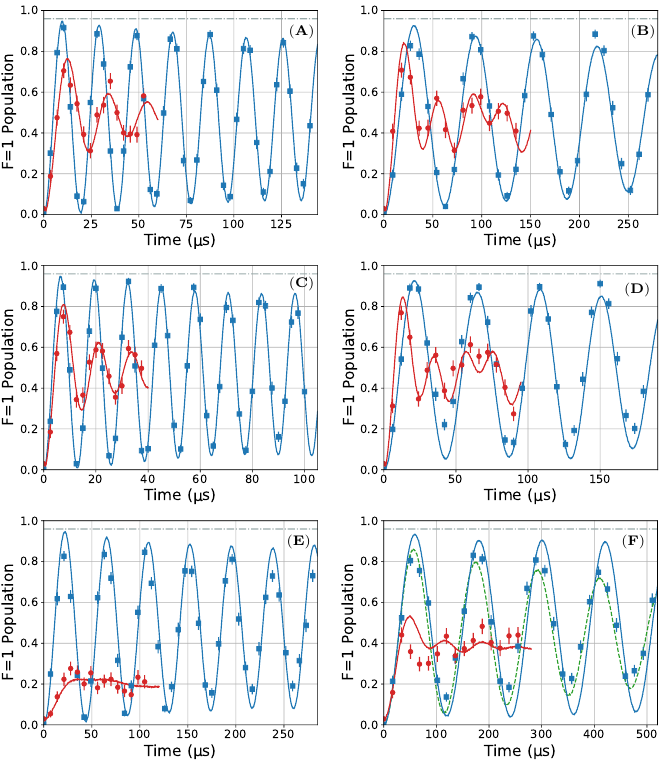
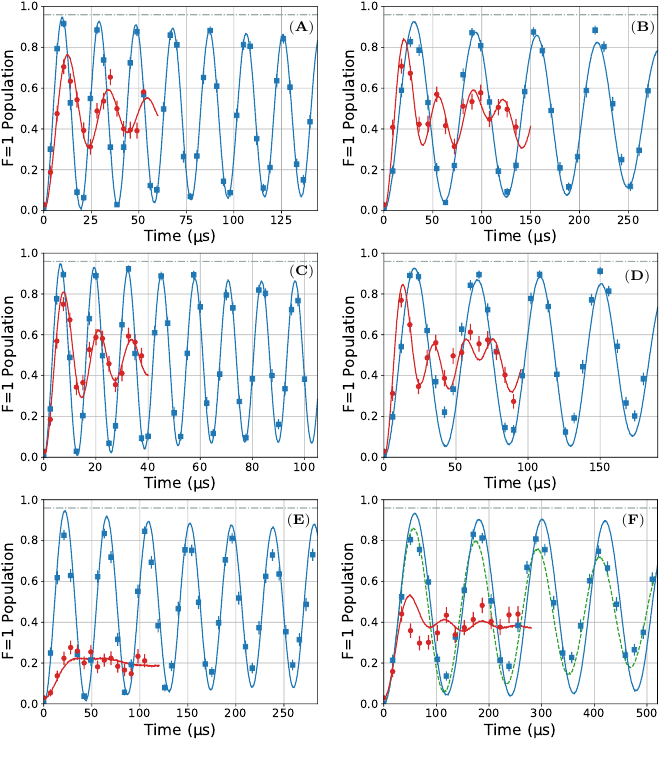
Before and after one commit to yuyichao/grad-thesis, a LaTeX figure (figures/na_rsc_rabi_flop.tex): the whole page. Compiled offline with pdfLaTeX.

Commit message:
[rsc] get rid of full page figure...

```diff
--- a/figures/na_rsc_rabi_flop.tex
+++ b/figures/na_rsc_rabi_flop.tex
@@ -1,4 +1,4 @@
-\documentclass[border={-5pt -5pt -5pt -3pt}]{standalone}
+\documentclass[border={-5pt -6pt -5pt -5pt}]{standalone}
 
 \usepackage{hyperref}
 \usepackage{tikz}
@@ -27,14 +27,14 @@
 
 \begin{document}
 \begin{tikzpicture}
-  \node at (0, 0 + 4.5 * 2) {\includegraphics[height=4.5cm]{na_rsc_rabi_flop_rx_0.pdf}};
-  \node at (6.0, 0 + 4.5 * 2) {\includegraphics[height=4.5cm]{na_rsc_rabi_flop_rx_p1.pdf}};
-  \node at (2.5, 1.7 + 4.5 * 2) {\scriptsize (\textbf{A})};
-  \node at (8.52, 1.7 + 4.5 * 2) {\scriptsize (\textbf{B})};
-  \node at (0, 0 + 4.5) {\includegraphics[height=4.5cm]{na_rsc_rabi_flop_ry_0.pdf}};
-  \node at (6.0, 0 + 4.5) {\includegraphics[height=4.5cm]{na_rsc_rabi_flop_ry_p1.pdf}};
-  \node at (2.5, 1.75 + 4.5) {\scriptsize (\textbf{C})};
-  \node at (8.42, 1.65 + 4.5) {\scriptsize (\textbf{D})};
+  \node at (0, 0 + 4.35 * 2) {\includegraphics[height=4.5cm]{na_rsc_rabi_flop_rx_0.pdf}};
+  \node at (6.0, 0 + 4.35 * 2) {\includegraphics[height=4.5cm]{na_rsc_rabi_flop_rx_p1.pdf}};
+  \node at (2.5, 1.7 + 4.35 * 2) {\scriptsize (\textbf{A})};
+  \node at (8.52, 1.7 + 4.35 * 2) {\scriptsize (\textbf{B})};
+  \node at (0, 0 + 4.35) {\includegraphics[height=4.5cm]{na_rsc_rabi_flop_ry_0.pdf}};
+  \node at (6.0, 0 + 4.35) {\includegraphics[height=4.5cm]{na_rsc_rabi_flop_ry_p1.pdf}};
+  \node at (2.5, 1.75 + 4.35) {\scriptsize (\textbf{C})};
+  \node at (8.42, 1.65 + 4.35) {\scriptsize (\textbf{D})};
   \node at (0, 0) {\includegraphics[height=4.5cm]{na_rsc_rabi_flop_az_0.pdf}};
   \node at (6.0, 0) {\includegraphics[height=4.5cm]{na_rsc_rabi_flop_az_p1.pdf}};
   \node at (2.45, 1.7) {\scriptsize (\textbf{E})};
```
Also changed, not shown: chapters/rsc.tex (+3 -6 lines), dissertation.pdf, figures/na_rsc_rabi_flop.pdf.
